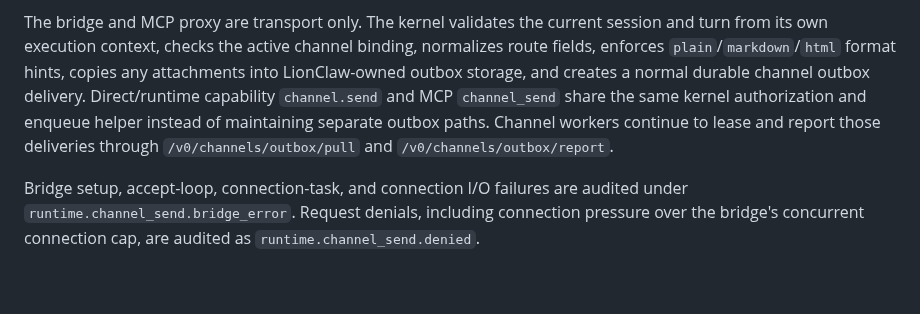
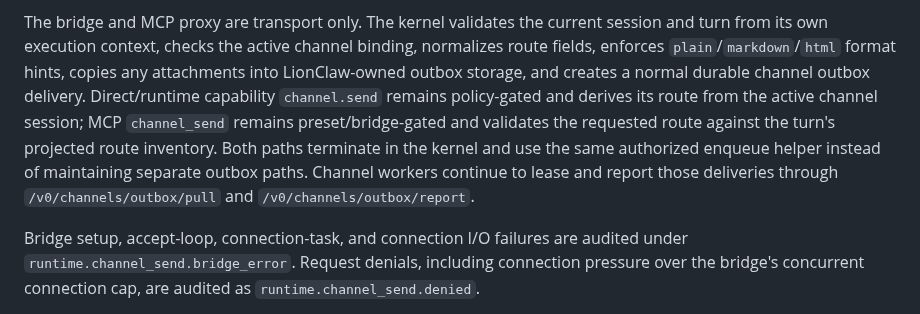
Before and after one commit to moshthepitt/lionclaw, a Markdown page: docs/ARCHITECTURE.md, the part around the change. GitHub-like rendering; blank space fills up the shorter version.

Commit message:
Clarify channel send MCP authorization docs

```diff
--- a/docs/ARCHITECTURE.md
+++ b/docs/ARCHITECTURE.md
@@ -397,9 +397,12 @@ session and turn from its own execution context, checks the active channel
 binding, normalizes route fields, enforces `plain`/`markdown`/`html` format
 hints, copies any attachments into LionClaw-owned outbox storage, and creates a
 normal durable channel outbox delivery. Direct/runtime capability
-`channel.send` and MCP `channel_send` share the same kernel authorization and
-enqueue helper instead of maintaining separate outbox paths. Channel workers
-continue to lease and report those deliveries through `/v0/channels/outbox/pull` and
+`channel.send` remains policy-gated and derives its route from the active
+channel session; MCP `channel_send` remains preset/bridge-gated and validates
+the requested route against the turn's projected route inventory. Both paths
+terminate in the kernel and use the same authorized enqueue helper instead of
+maintaining separate outbox paths. Channel workers continue to lease and report
+those deliveries through `/v0/channels/outbox/pull` and
 `/v0/channels/outbox/report`.
 
 Bridge setup, accept-loop, connection-task, and connection I/O failures are
```
